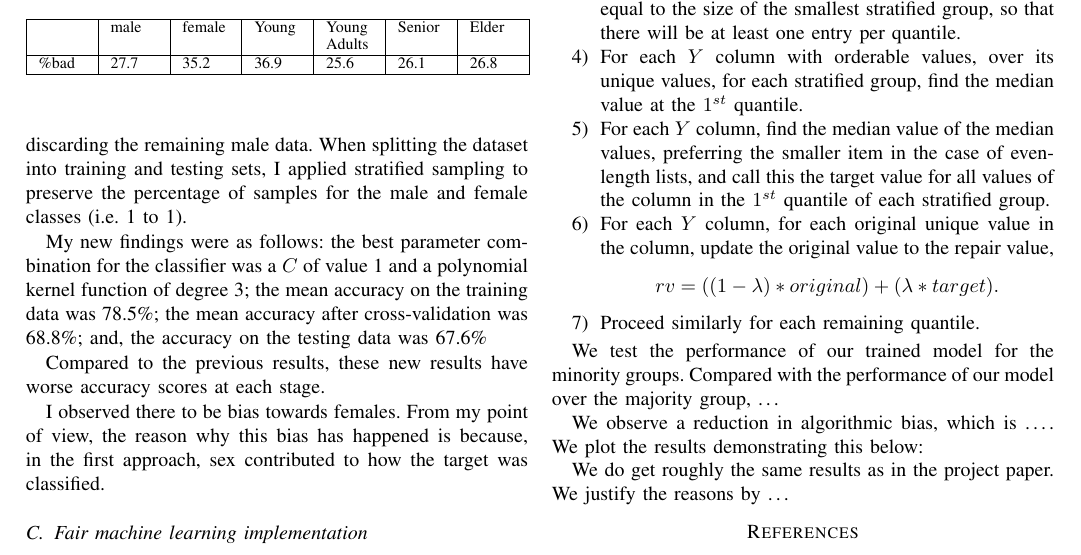
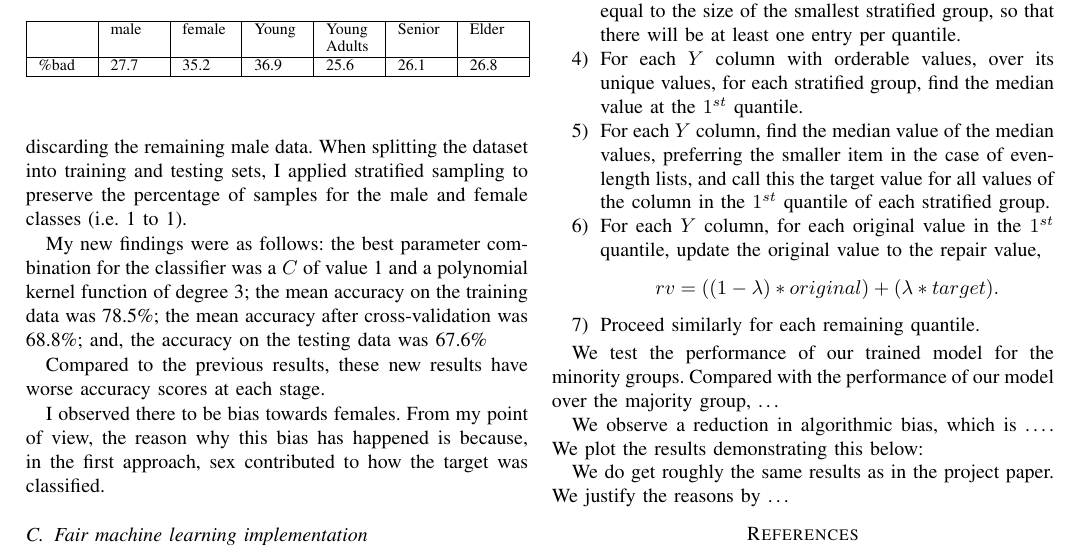
Before and after one commit to mattchap2/bias-in-ai, a LaTeX paper (Scientific Report/scientific-report.tex): part of page 3 of 3, cut so that both start at the same text. Compiled offline with pdfLaTeX.

Commit message:
Correct mistake in Geometric repair algorithm description in report

```diff
--- a/Scientific Report/scientific-report.tex
+++ b/Scientific Report/scientific-report.tex
@@ -230,7 +230,7 @@ The proposed algorithm, Geometric repair, is as follows:
     \item Pick a number of quantiles, with the maximum number equal to the size of the smallest stratified group, so that there will be at least one entry per quantile.
     \item For each $Y$ column with orderable values, over its unique values, for each stratified group, find the median value at the $1^{st}$ quantile.
     \item For each $Y$ column, find the median value of the median values, preferring the smaller item in the case of even-length lists, and call this the target value for all values of the column in the $1^{st}$ quantile of each stratified group.
-    \item For each $Y$ column, for each original unique value in the column, update the original value to the repair value, $$rv = ((1 - \lambda) * original) + (\lambda * target).$$
+    \item For each $Y$ column, for each original value in the $1^{st}$ quantile, update the original value to the repair value, $$rv = ((1 - \lambda) * original) + (\lambda * target).$$
     \item Proceed similarly for each remaining quantile.
 \end{enumerate}
 
```
Also changed, not shown: Scientific Report/scientific-report.pdf.
